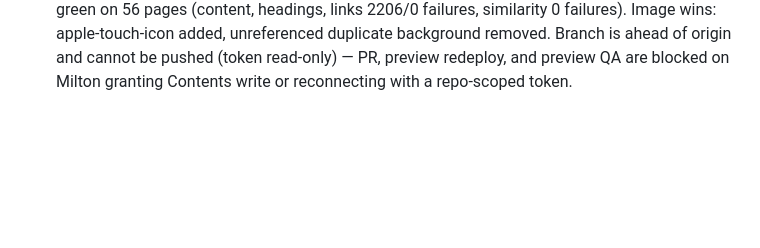
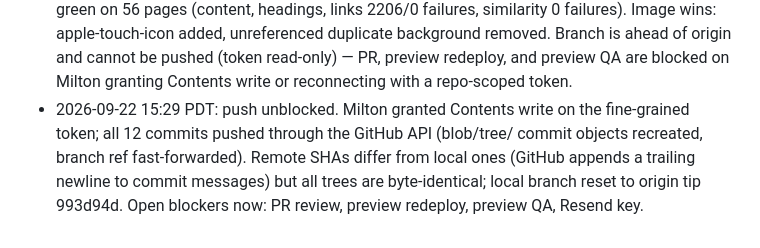
Before and after one commit to miltonamistead/brimercon-astro, a Markdown page: docs/qa/progress.md, the part around the change. GitHub-like rendering; blank space fills up the shorter version.

Commit message:
docs: progress log — 12 commits pushed to origin via GitHub API

```diff
--- a/docs/qa/progress.md
+++ b/docs/qa/progress.md
@@ -50,3 +50,9 @@ last. The canonical history is the git log on `cursor/astro-rebuild-d8c5`.
   duplicate background removed. Branch is ahead of origin and cannot be
   pushed (token read-only) — PR, preview redeploy, and preview QA are blocked
   on Milton granting Contents write or reconnecting with a repo-scoped token.
+- 2026-09-22 15:29 PDT: push unblocked. Milton granted Contents write on the
+  fine-grained token; all 12 commits pushed through the GitHub API (blob/tree/
+  commit objects recreated, branch ref fast-forwarded). Remote SHAs differ
+  from local ones (GitHub appends a trailing newline to commit messages) but
+  all trees are byte-identical; local branch reset to origin tip 993d94d.
+  Open blockers now: PR review, preview redeploy, preview QA, Resend key.
```
